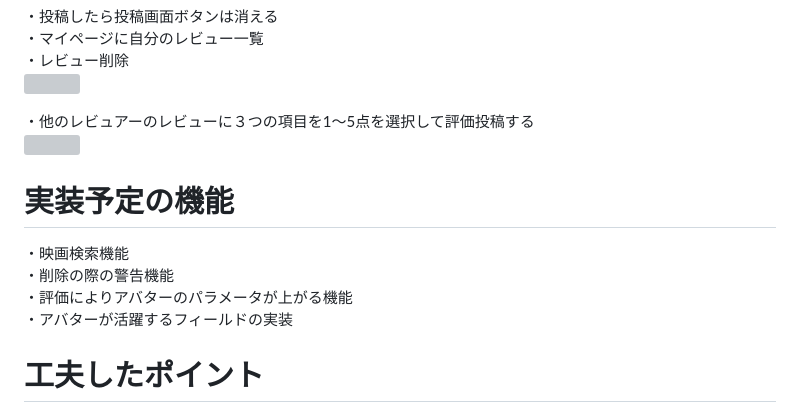
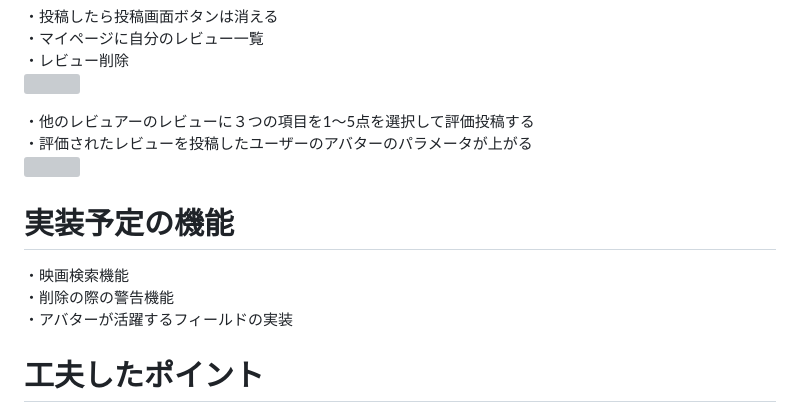
Before and after one commit to prototypefilverse/protofilv, a Markdown page: README.md, the part around the change. Drawn GitHub-style; grey boxes are pictures that could not be loaded.

```diff
--- a/README.md
+++ b/README.md
@@ -79,12 +79,12 @@ Basic認証 PASS：0903
 <img src="https://i.gyazo.com/143f5c707e4d0fc129081f075d4762eb.gif" width="50%">
 
 ・他のレビュアーのレビューに３つの項目を1〜5点を選択して評価投稿する
+・評価されたレビューを投稿したユーザーのアバターのパラメータが上がる
 <img src="https://i.gyazo.com/8bcb539e1dbf9d2ff7523d3fc2904eec.gif" width="50%">
 
 # 実装予定の機能
 ・映画検索機能
 ・削除の際の警告機能
-・評価によりアバターのパラメータが上がる機能
 ・アバターが活躍するフィールドの実装
 
 # 工夫したポイント
```
